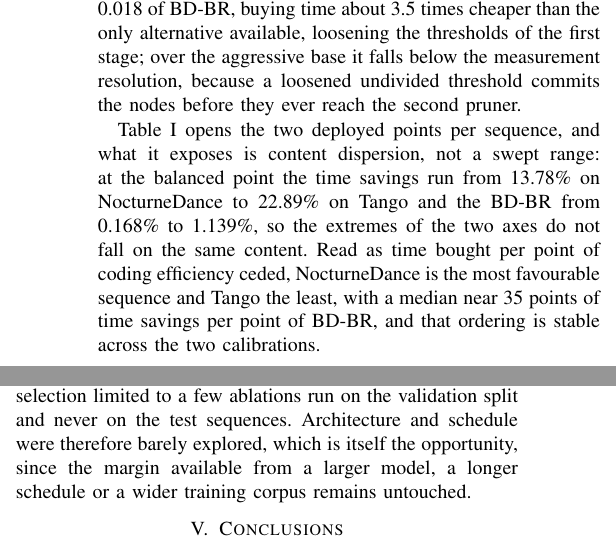
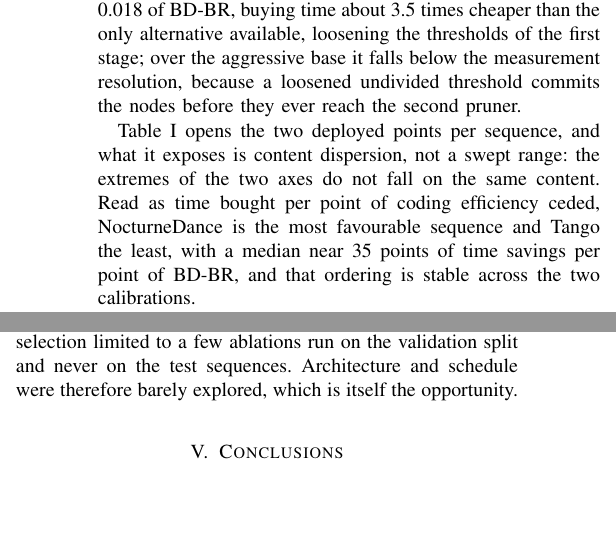
Before and after one commit to chiarorosa/docker-libaom, a LaTeX thesis (results/thesis/IEEE_Conference_Template/PAPER_LASCAS_2027_SNP-AV1.tex): two parts of the columns of page 4 of 5, joined at a grey line, cut so that both start at the same text, the shorter picture padded with empty space. Compiled offline with pdfLaTeX; a missing font is replaced by an installed copy or a similar font; a LaTeX package or settings file that is missing is left out.

Commit message:
Adota o fluxograma como Figura 2 e enxuga o texto para manter 4+1
O fluxograma mede 1,950 in contra 1,540 in da matriz, e a diferenca empurrava o
Agradecimento para a pagina 5. Dois cortes pagam a troca, os dois em prosa que a
figura ou a tabela ja carregam.

O paragrafo por sequencia repetia quatro numeros que a Tabela I mostra: 13,78%
em NocturneDance, 22,89% em Tango e os BD-BR de 0,168% e 1,139%. A leitura que
importa, de que os extremos dos dois eixos nao caem no mesmo conteudo e de que a
mediana fica perto de 35 pontos de TS por ponto de BD-BR, permanece intacta.

O paragrafo de overhead encerrava dizendo que a margem de um modelo maior, de um
cronograma mais longo ou de um corpus mais amplo continua intocada. A frase
anterior ja declara que arquitetura e cronograma foram pouco explorados e que
isso e a oportunidade; o resto era paraphrase.

Duas dependencias da troca tambem foram acertadas. A legenda descrevia o efeito
de cada acao sobre os estagios do no, que era a leitura da matriz, e passa a
descrever a cascata de condicoes, que e a do fluxograma. E a Secao III-C
apontava para a figura ao dar a topologia, que so a matriz imprimia; a
referencia sai e a topologia fica so na prosa.

```diff
--- a/results/thesis/IEEE_Conference_Template/PAPER_LASCAS_2027_SNP-AV1.tex
+++ b/results/thesis/IEEE_Conference_Template/PAPER_LASCAS_2027_SNP-AV1.tex
@@ -380,10 +379,9 @@ TimeLapse & 0.433\% & 18.78\% & 0.934\% & 31.00\% \\
 \end{table}
 
 Table~\ref{tab_seq} opens the two deployed points per sequence, and what it
-exposes is content dispersion, not a swept range: at the balanced point the time
-savings run from 13.78\% on NocturneDance to 22.89\% on Tango and the BD-BR from
-0.168\% to 1.139\%, so the extremes of the two axes do not fall on the same
-content. Read as time bought per point of coding efficiency ceded, NocturneDance
+exposes is content dispersion, not a swept range: the extremes of the two axes do
+not fall on the same content. Read as time bought per point of coding efficiency
+ceded, NocturneDance
 is the most favourable sequence and Tango the least, with a median near 35 points
 of time savings per point of BD-BR, and that ordering is stable across the two
 calibrations.
@@ -416,8 +414,7 @@ inference. This operating region is nevertheless reached from a modest budget:
 six deliberately shallow networks of 27{,}759 parameters, a fixed schedule of 30
 epochs, and a model selection limited to a few ablations run on the validation
 split and never on the test sequences. Architecture and schedule were therefore
-barely explored, which is itself the opportunity, since the margin available from
-a larger model, a longer schedule or a wider training corpus remains untouched.
+barely explored, which is itself the opportunity.
 
 \section{Conclusions}
 
```
Also changed, not shown: results/thesis/IEEE_Conference_Template/fig2_insertion_points.pdf, results/thesis/IEEE_Conference_Template/PAPER_LASCAS_2027_SNP-AV1.tex (11 more changed lines).
